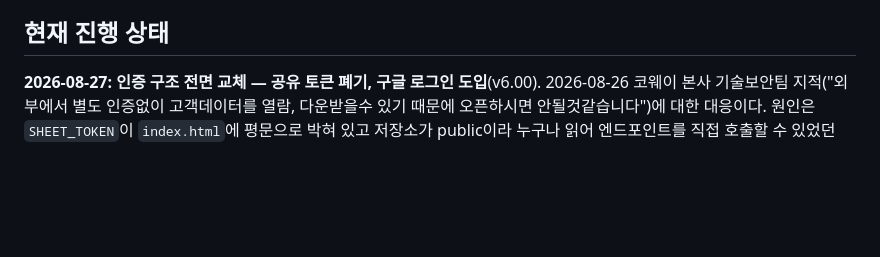
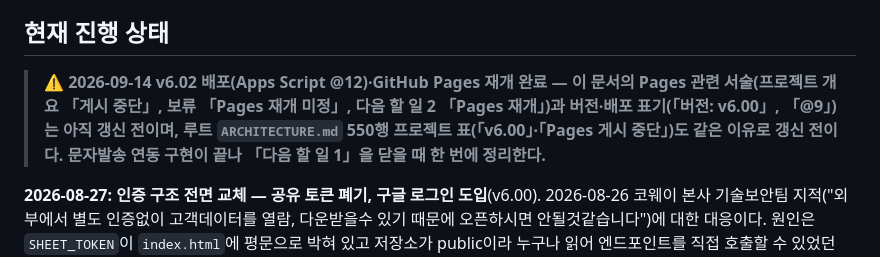
Before and after one commit to gtale4102/coway-map, a Markdown page: CLAUDE.md, the part around the change. GitHub-like rendering; blank space fills up the shorter version.

Commit message:
docs(CLAUDE): 현재 진행 상태 맨 앞에 갱신 전 표기 경고 한 줄 — v6.02·Pages 재개 반영 대기
2026-09-14 v6.02 배포(@12)와 GitHub Pages 재개가 끝났지만, 이 문서의 Pages 관련
서술(게시 중단·재개 미정·다음 할 일 2)과 버전·배포 표기(v6.00, @9), 루트
ARCHITECTURE.md 550행 프로젝트 표는 아직 옛 상태로 남아 있다.
문자발송 연동 구현이 끝나 「다음 할 일 1」을 닫을 때 함께 정리하기로 해서 지금은
고치지 않고, 다음 세션이 낡은 문구를 현재 상태로 읽지 않도록 경고만 둔다.

Co-Authored-By: Claude Opus 5 <noreply@anthropic.com>
Claude-Session: https://claude.ai/code/session_01NYotemVizf5ugod3UBWjYK

```diff
--- a/CLAUDE.md
+++ b/CLAUDE.md
@@ -111,6 +111,8 @@ customer 데이터 구조(v5.00 이후 고정): `{ id, name, category, memo, add
 - Claude Code의 60초 무응답 자동 진행(AFK) 상황이 발생하면, 되돌리기 쉬운 보수적 선택을 하고 다음 보고에 그 사실을 반드시 명시할 것.
 
 ## 현재 진행 상태
+
+> **⚠️ 2026-09-14 v6.02 배포(Apps Script @12)·GitHub Pages 재개 완료 — 이 문서의 Pages 관련 서술(프로젝트 개요 「게시 중단」, 보류 「Pages 재개 미정」, 다음 할 일 2 「Pages 재개」)과 버전·배포 표기(「버전: v6.00」, 「@9」)는 아직 갱신 전이며, 루트 `ARCHITECTURE.md` 550행 프로젝트 표(「v6.00」·「Pages 게시 중단」)도 같은 이유로 갱신 전이다. 문자발송 연동 구현이 끝나 「다음 할 일 1」을 닫을 때 한 번에 정리한다.**
 
 **2026-08-27:** **인증 구조 전면 교체 — 공유 토큰 폐기, 구글 로그인 도입**(v6.00). 2026-08-26 코웨이 본사
 기술보안팀 지적("외부에서 별도 인증없이 고객데이터를 열람, 다운받을수 있기 때문에 오픈하시면 안될것같습니다")에
```
